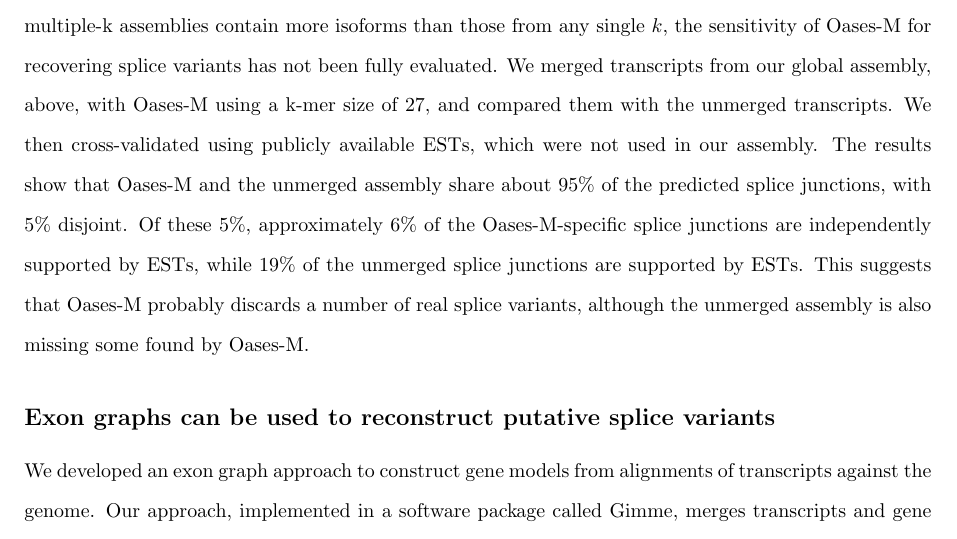
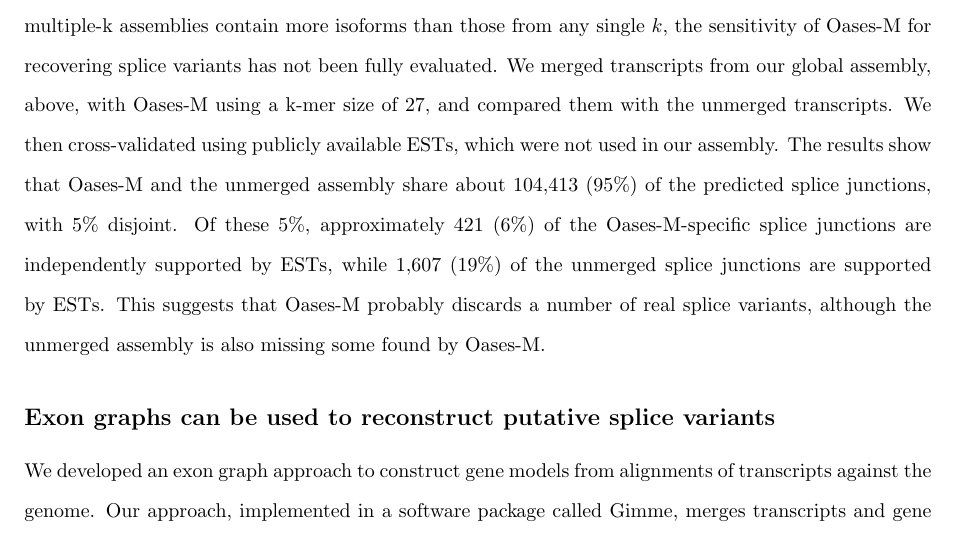
Before and after one commit to dib-lab/2014-mrnaseq-models, a LaTeX document (rnaseq_paper.tex): part of page 3 of 24, cut so that both start at the same text. Compiled offline with pdfLaTeX.

Commit message:
added some numbers beside percentages in OasesM topic

```diff
--- a/rnaseq_paper.tex
+++ b/rnaseq_paper.tex
@@ -185,10 +185,10 @@
 unmerged transcripts.  We then cross-validated using publicly
 available ESTs, which were not used in our assembly.
 The results show that
-Oases-M and the unmerged assembly share about 95\% of the predicted
+Oases-M and the unmerged assembly share about 104,413 (95\%) of the predicted
 splice junctions, with 5\% disjoint.  Of these 5\%,
-approximately 6\% of the Oases-M-specific splice junctions are
-independently supported by ESTs, while 19\% of the unmerged splice
+approximately 421 (6\%) of the Oases-M-specific splice junctions are
+independently supported by ESTs, while 1,607 (19\%) of the unmerged splice
 junctions are supported by ESTs.
 % @CTB change from percent to total number, with percent in parantheses
 This suggests that Oases-M probably
```
